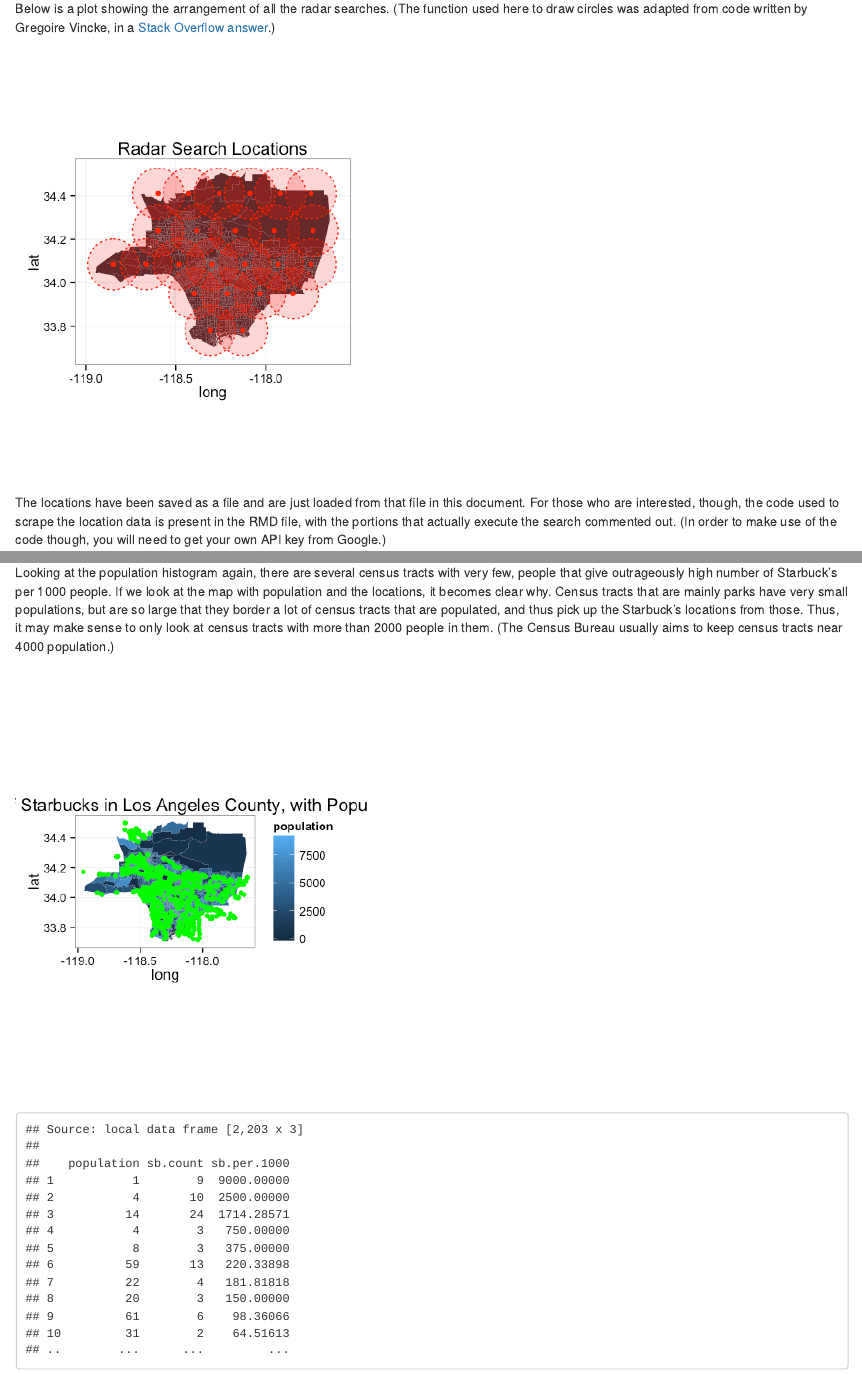
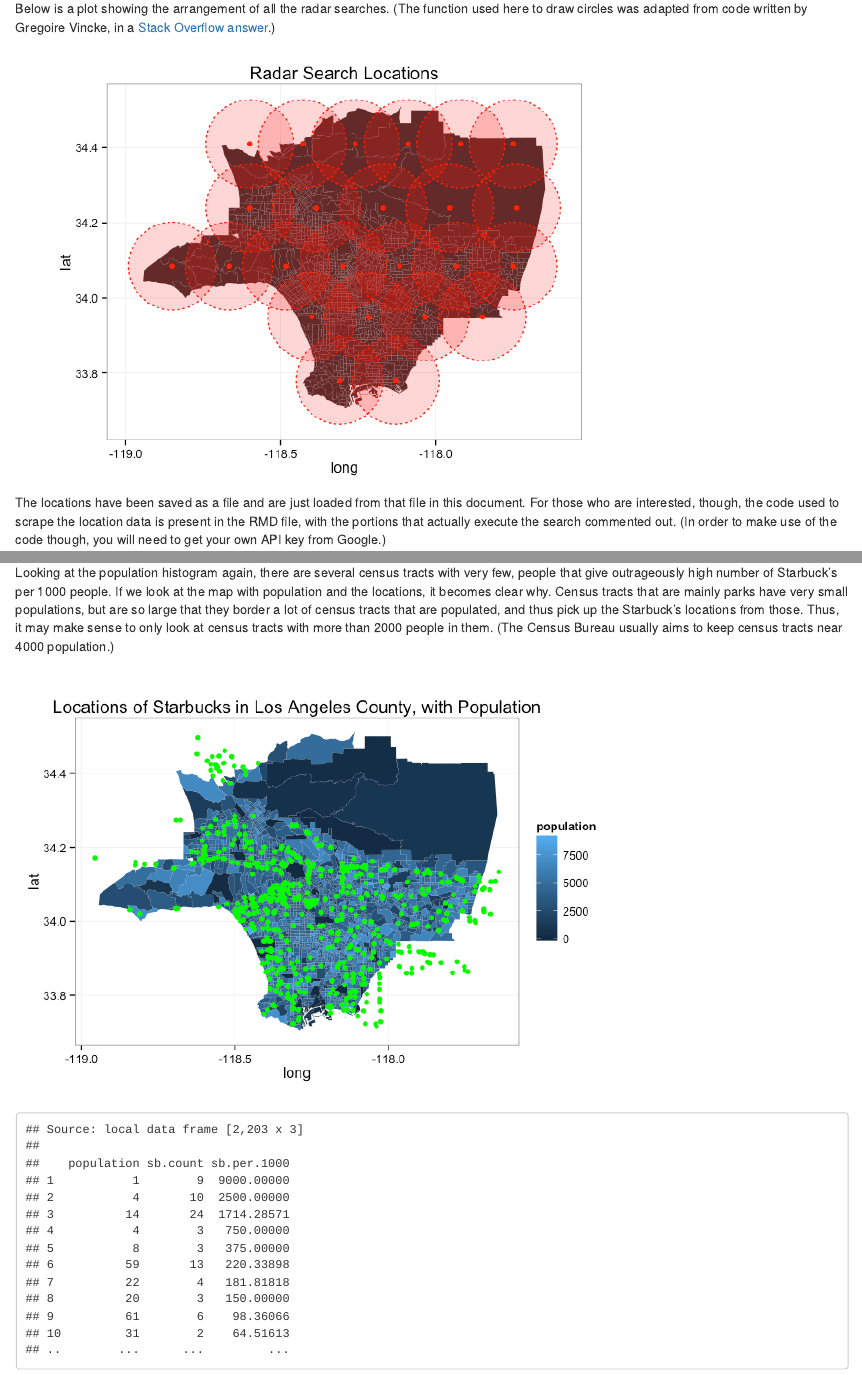
Before and after one commit to wjones127/franchise-densities, an R Markdown document (Analysis.Rmd): the page in a window 1100 px wide, from 1550 px down, and a second part further down, joined at a grey line. The pictures show the output file Analysis.html that the author committed with the source, opened offline.

Commit message:
Made the figures bigger again.

````diff
--- a/Analysis.Rmd
+++ b/Analysis.Rmd
@@ -152,7 +152,7 @@
 used here to draw circles was adapted from code written by Gregoire Vincke, in a
 [Stack Overflow answer](http://stackoverflow.com/a/29133886/4645559).)
 
-```{r, echo=FALSE, fig.width=4}
+```{r, echo=FALSE}
 makeCircle <- function(LonDec, LatDec, Km, group) {#Corrected function
     #LatDec = latitude in decimal degrees of the center of the circle
     #LonDec = longitude in decimal degrees
@@ -413,7 +413,7 @@
 only look at census tracts with more than 2000 people in them. (The Census
 Bureau usually aims to keep census tracts near 4000 population.)
 
-```{r, echo=FALSE, fig.width=4}
+```{r, echo=FALSE}
 ggplot() +
   geom_polygon(data = LA.map,
                aes(x=long, y=lat, group=group, fill=population)) +
@@ -436,7 +436,7 @@
 
 
 
-```{r, echo=FALSE, fig.width=4}
+```{r, echo=FALSE}
 
 LA.map <- la.census %>%
   select(Geo_FIPS, sb.count, sb.per.1000) %>%
````
Also changed, not shown: Analysis.html, Analysis.md, Analysis_files/figure-html/unnamed-chunk-14-1.png, Analysis_files/figure-html/unnamed-chunk-5-1.png, Analysis_files/figure-html/unnamed-chunk-8-1.png, Analysis_files/figure-html/unnamed-chunk-9-1.png, Analysis_files/figure-html/unnamed-chunk-9-2.png, Analysis_files/figure-html/unnamed-chunk-9-3.png.
